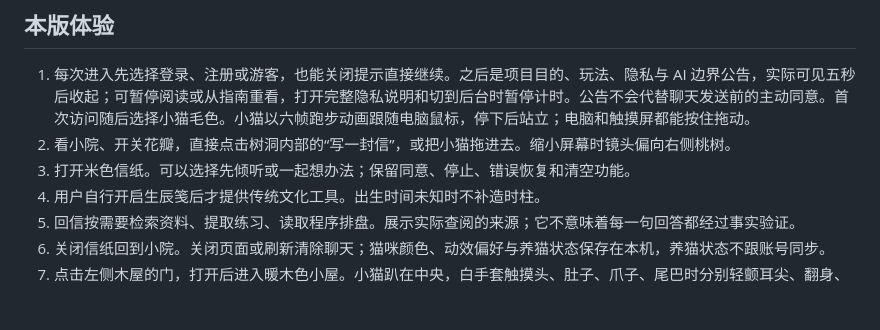
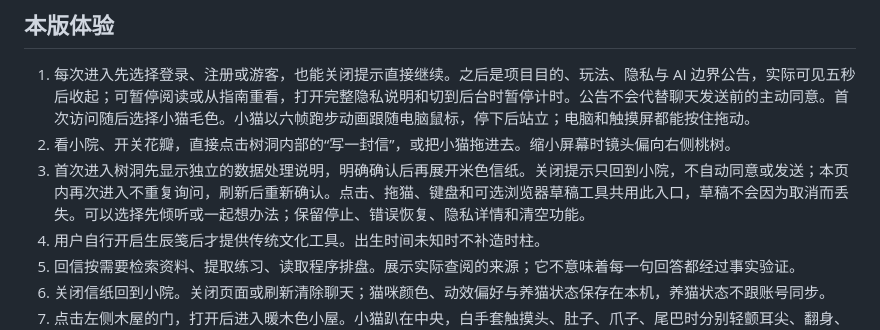
Before and after one commit to dsd12356994/emoshudong, a Markdown page: docs/PRODUCT.md, the part around the change. Drawn GitHub-style; blank space fills up the shorter version.

```diff
--- a/docs/PRODUCT.md
+++ b/docs/PRODUCT.md
@@ -10,7 +10,7 @@
 
 1. 每次进入先选择登录、注册或游客，也能关闭提示直接继续。之后是项目目的、玩法、隐私与 AI 边界公告，实际可见五秒后收起；可暂停阅读或从指南重看，打开完整隐私说明和切到后台时暂停计时。公告不会代替聊天发送前的主动同意。首次访问随后选择小猫毛色。小猫以六帧跑步动画跟随电脑鼠标，停下后站立；电脑和触摸屏都能按住拖动。
 2. 看小院、开关花瓣，直接点击树洞内部的“写一封信”，或把小猫拖进去。缩小屏幕时镜头偏向右侧桃树。
-3. 打开米色信纸。可以选择先倾听或一起想办法；保留同意、停止、错误恢复和清空功能。
+3. 首次进入树洞先显示独立的数据处理说明，明确确认后再展开米色信纸。关闭提示只回到小院，不自动同意或发送；本页内再次进入不重复询问，刷新后重新确认。点击、拖猫、键盘和可选浏览器草稿工具共用此入口，草稿不会因为取消而丢失。可以选择先倾听或一起想办法；保留停止、错误恢复、隐私详情和清空功能。
 4. 用户自行开启生辰笺后才提供传统文化工具。出生时间未知时不补造时柱。
 5. 回信按需要检索资料、提取练习、读取程序排盘。展示实际查阅的来源；它不意味着每一句回答都经过事实验证。
 6. 关闭信纸回到小院。关闭页面或刷新清除聊天；猫咪颜色、动效偏好与养猫状态保存在本机，养猫状态不跟账号同步。
```
Also changed, not shown: README.md (+3 -1 lines), docs/letters.jpg, 10 other files.
